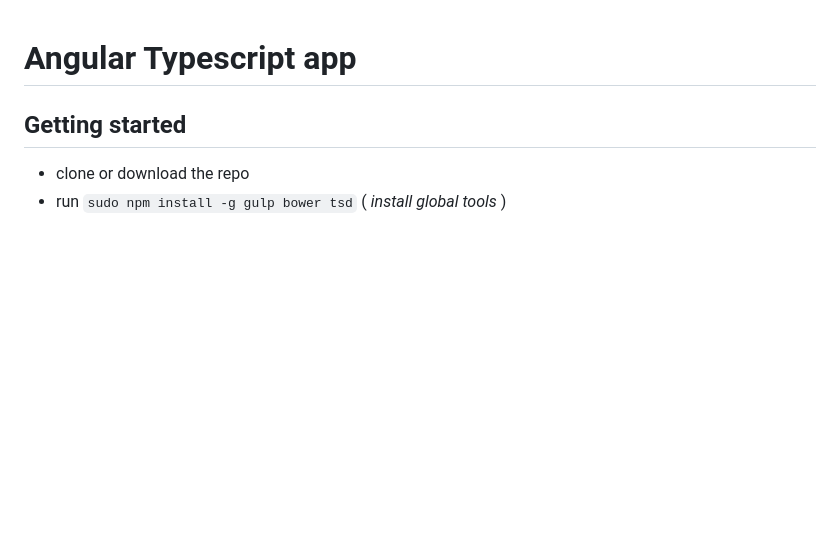
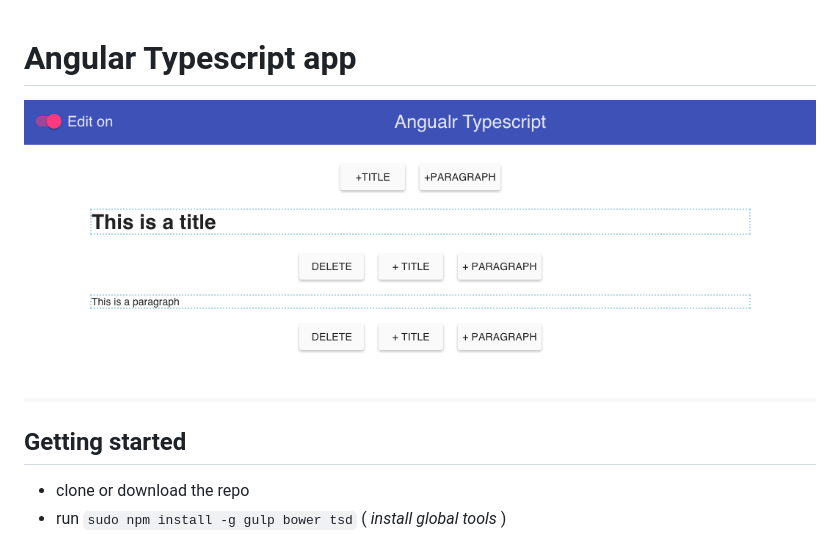
Before and after one commit to pmcalabrese/angular-typescript, a Markdown page: README.md, the part around the change. GitHub-like rendering; pictures changed too: angular-typescript.png (added); blank space fills up the shorter version.

Commit message:
add an image of the app

```diff
--- a/README.md
+++ b/README.md
@@ -1,4 +1,6 @@
 # Angular Typescript app
+
+![Angular Typescript](./angular-typescript.png)
 
 ## Getting started
 
```
